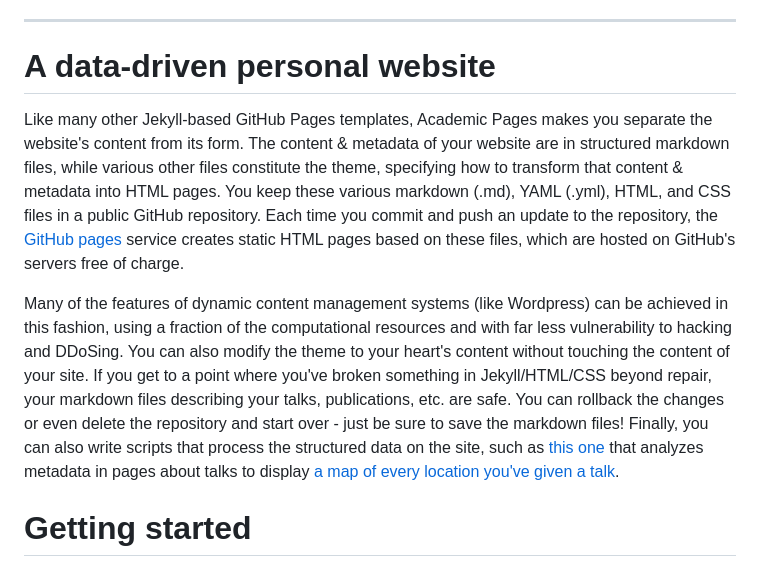
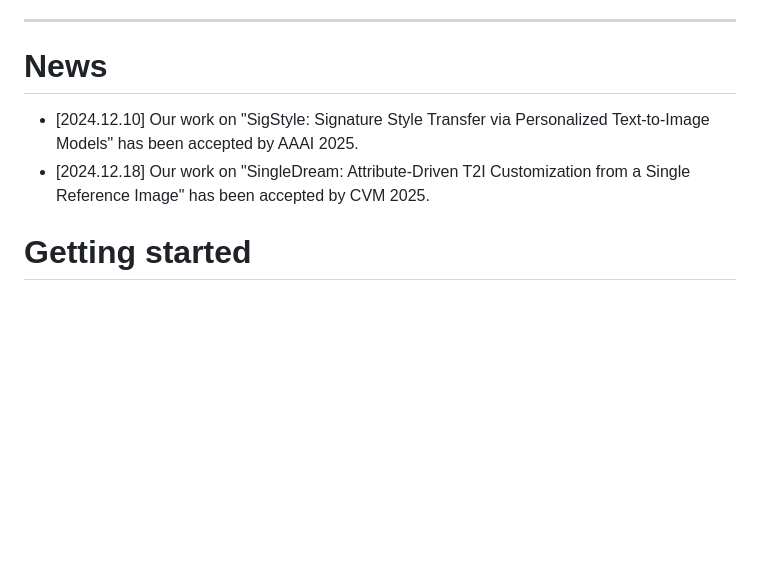
Before and after one commit to wangyePHD/wangyePHD.github.io, a Markdown page: _pages/about.md, the part around the change. Rendered like a GitHub page; blank space fills up the shorter version.

Commit message:
fix: 更新

```diff
--- a/_pages/about.md
+++ b/_pages/about.md
@@ -18,11 +18,10 @@ In addition, I am the founder and primary presenter of [PaperABC](https://space.
 ---
 
 
-A data-driven personal website
+News
 ======
-Like many other Jekyll-based GitHub Pages templates, Academic Pages makes you separate the website's content from its form. The content & metadata of your website are in structured markdown files, while various other files constitute the theme, specifying how to transform that content & metadata into HTML pages. You keep these various markdown (.md), YAML (.yml), HTML, and CSS files in a public GitHub repository. Each time you commit and push an update to the repository, the [GitHub pages](https://pages.github.com/) service creates static HTML pages based on these files, which are hosted on GitHub's servers free of charge.
-
-Many of the features of dynamic content management systems (like Wordpress) can be achieved in this fashion, using a fraction of the computational resources and with far less vulnerability to hacking and DDoSing. You can also modify the theme to your heart's content without touching the content of your site. If you get to a point where you've broken something in Jekyll/HTML/CSS beyond repair, your markdown files describing your talks, publications, etc. are safe. You can rollback the changes or even delete the repository and start over - just be sure to save the markdown files! Finally, you can also write scripts that process the structured data on the site, such as [this one](https://github.com/academicpages/academicpages.github.io/blob/master/talkmap.ipynb) that analyzes metadata in pages about talks to display [a map of every location you've given a talk](https://academicpages.github.io/talkmap.html).
+* [2024.12.10] Our work on "SigStyle: Signature Style Transfer via Personalized Text-to-Image Models" has been accepted by AAAI 2025.
+* [2024.12.18] Our work on "SingleDream: Attribute-Driven T2I Customization from a Single Reference Image" has been accepted by CVM 2025.
 
 Getting started
 ======
```
